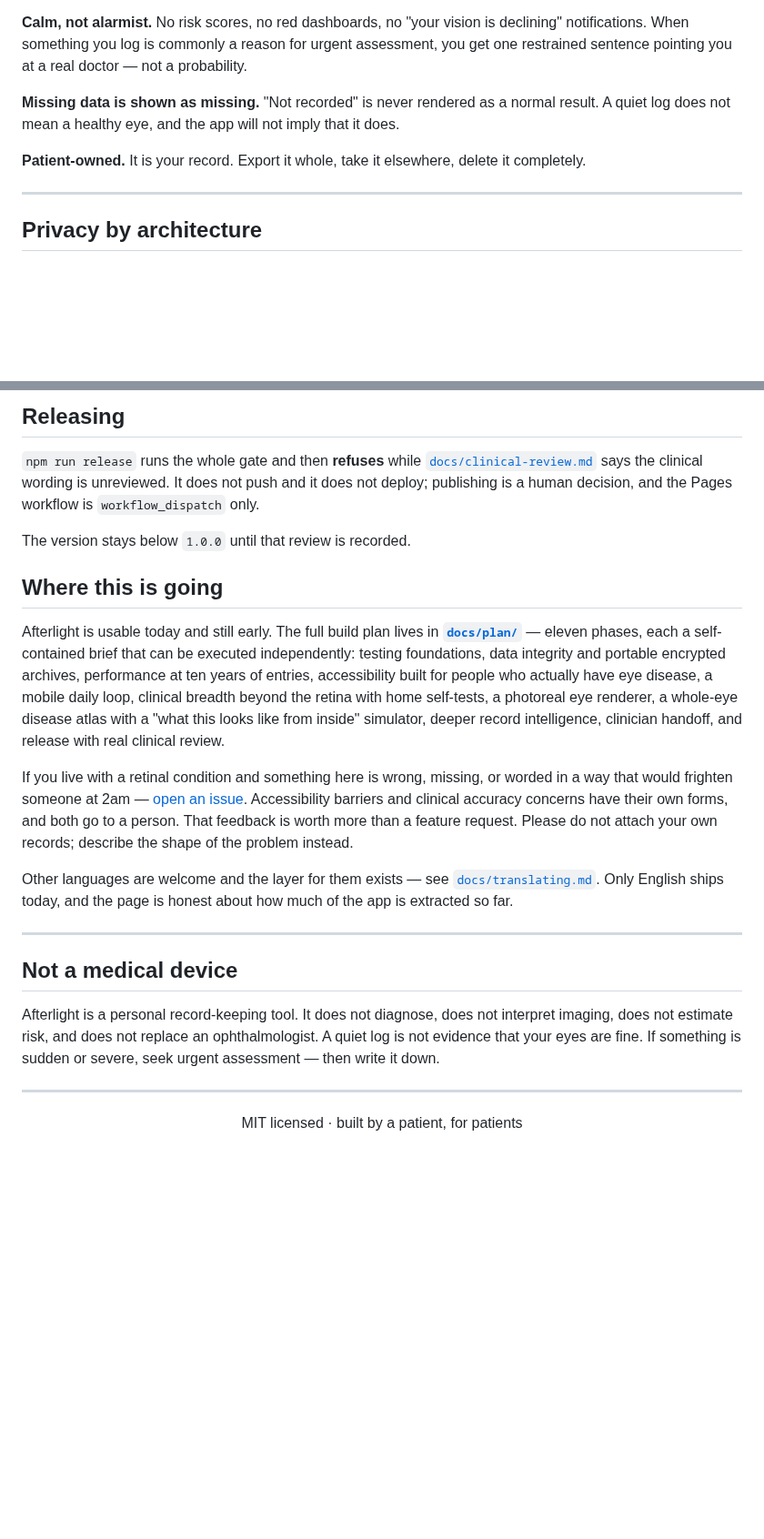
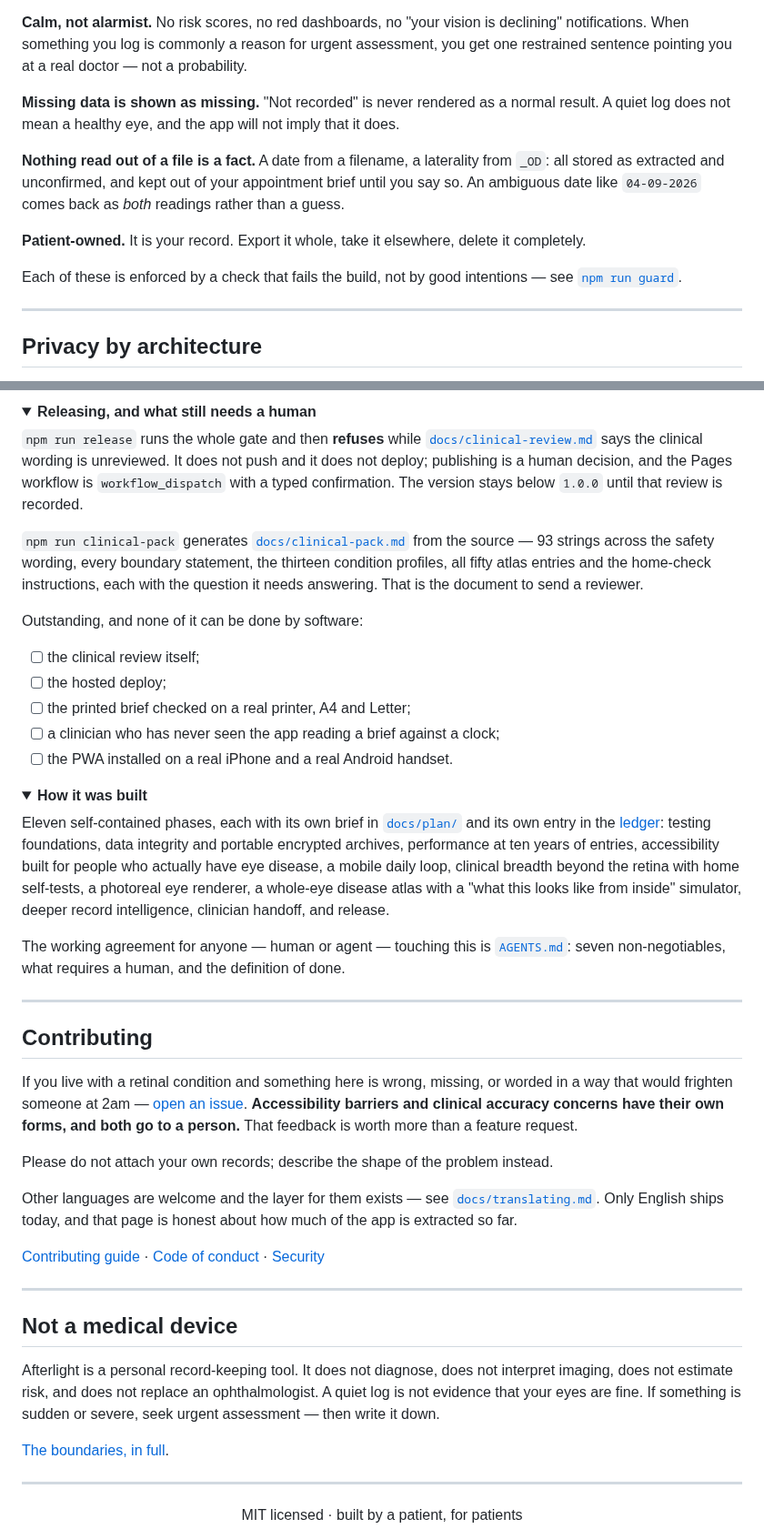
Before and after one commit to tanueihorng/afterlight, a Markdown page: README.md, 2 parts joined by grey strips. Shown at 91% size. GitHub-like rendering; folded sections open; blank space fills up the shorter version.

```diff
--- a/README.md
+++ b/README.md
@@ -133,7 +205,14 @@ restrained sentence pointing you at a real doctor — not a probability.
 **Missing data is shown as missing.** "Not recorded" is never rendered as a normal result. A
 quiet log does not mean a healthy eye, and the app will not imply that it does.
 
+**Nothing read out of a file is a fact.** A date from a filename, a laterality from `_OD`: all
+stored as extracted and unconfirmed, and kept out of your appointment brief until you say so. An
+ambiguous date like `04-09-2026` comes back as *both* readings rather than a guess.
+
 **Patient-owned.** It is your record. Export it whole, take it elsewhere, delete it completely.
+
+Each of these is enforced by a check that fails the build, not by good intentions —
+see [`npm run guard`](app/scripts/check-invariants.mjs).
 
 ---
 
@@ -230,32 +328,63 @@ Two design decisions worth calling out:
 
-## Releasing
+<details>
+<summary><b>Releasing, and what still needs a human</b></summary>
+
 
 `npm run release` runs the whole gate and then **refuses** while
 [`docs/clinical-review.md`](docs/clinical-review.md) says the clinical wording is unreviewed. It
 does not push and it does not deploy; publishing is a human decision, and the Pages workflow is
-`workflow_dispatch` only.
+`workflow_dispatch` with a typed confirmation. The version stays below `1.0.0` until that review is
+recorded.
 
-The version stays below `1.0.0` until that review is recorded.
+`npm run clinical-pack` generates [`docs/clinical-pack.md`](docs/clinical-pack.md) from the source —
+93 strings across the safety wording, every boundary statement, the thirteen condition profiles, all
+fifty atlas entries and the home-check instructions, each with the question it needs answering. That
+is the document to send a reviewer.
 
-## Where this is going
+Outstanding, and none of it can be done by software:
 
-Afterlight is usable today and still early. The full build plan lives in
-**[`docs/plan/`](docs/plan/README.md)** — eleven phases, each a self-contained brief that can be
-executed independently: testing foundations, data integrity and portable encrypted archives,
-performance at ten years of entries, accessibility built for people who actually have eye disease,
-a mobile daily loop, clinical breadth beyond the retina with home self-tests, a photoreal eye
-renderer, a whole-eye disease atlas with a "what this looks like from inside" simulator, deeper
-record intelligence, clinician handoff, and release with real clinical review.
+- [ ] the clinical review itself;
+- [ ] the hosted deploy;
+- [ ] the printed brief checked on a real printer, A4 and Letter;
+- [ ] a clinician who has never seen the app reading a brief against a clock;
+- [ ] the PWA installed on a real iPhone and a real Android handset.
 
-If you live with a retinal condition and something here is wrong, missing, or worded in a way
-that would frighten someone at 2am — [open an issue](https://github.com/tanueihorng/afterlight/issues).
-Accessibility barriers and clinical accuracy concerns have their own forms, and both go to a
-person. That feedback is worth more than a feature request. Please do not attach your own records;
-describe the shape of the problem instead.
+</details>
+
+<details>
+<summary><b>How it was built</b></summary>
+
+
+Eleven self-contained phases, each with its own brief in [`docs/plan/`](docs/plan/README.md) and its
+own entry in the [ledger](docs/plan/STATUS.md): testing foundations, data integrity and portable
+encrypted archives, performance at ten years of entries, accessibility built for people who actually
+have eye disease, a mobile daily loop, clinical breadth beyond the retina with home self-tests, a
+photoreal eye renderer, a whole-eye disease atlas with a "what this looks like from inside"
+simulator, deeper record intelligence, clinician handoff, and release.
+
+The working agreement for anyone — human or agent — touching this is [`AGENTS.md`](AGENTS.md):
+seven non-negotiables, what requires a human, and the definition of done.
+
+</details>
+
+---
+
+## Contributing
+
+If you live with a retinal condition and something here is wrong, missing, or worded in a way that
+would frighten someone at 2am — [open an issue](https://github.com/tanueihorng/afterlight/issues).
+**Accessibility barriers and clinical accuracy concerns have their own forms, and both go to a
+person.** That feedback is worth more than a feature request.
+
+Please do not attach your own records; describe the shape of the problem instead.
 
 Other languages are welcome and the layer for them exists — see
-[`docs/translating.md`](docs/translating.md). Only English ships today, and the page is honest about
-how much of the app is extracted so far.
+[`docs/translating.md`](docs/translating.md). Only English ships today, and that page is honest
+about how much of the app is extracted so far.
+
+[Contributing guide](docs/contributing.md) ·
+[Code of conduct](CODE_OF_CONDUCT.md) ·
+[Security](SECURITY.md)
 
 ---
 
@@ -264,6 +393,8 @@ how much of the app is extracted so far.
 Afterlight is a personal record-keeping tool. It does not diagnose, does not interpret imaging,
 does not estimate risk, and does not replace an ophthalmologist. A quiet log is not evidence that
 your eyes are fine. If something is sudden or severe, seek urgent assessment — then write it down.
+
+[The boundaries, in full](docs/boundaries.md).
 
 ---
 
```
Also changed, not shown: other parts of README.md (+167 -76 lines), docs/assets/screen-brief.png (added), docs/assets/screen-drawings.png (added), docs/assets/screen-today.png (added), docs/assets/screen-visualize.png (added), 3 other files.
